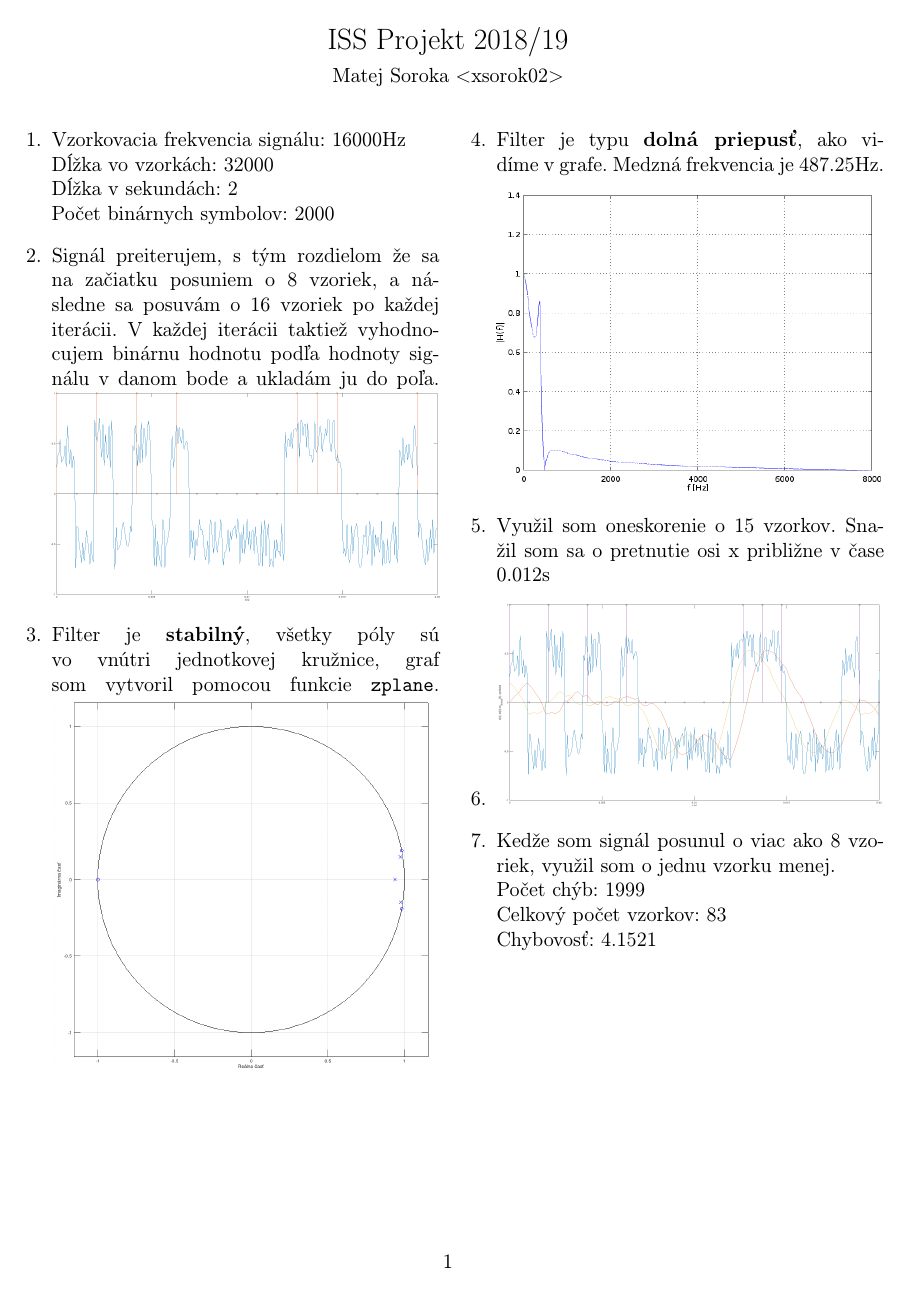
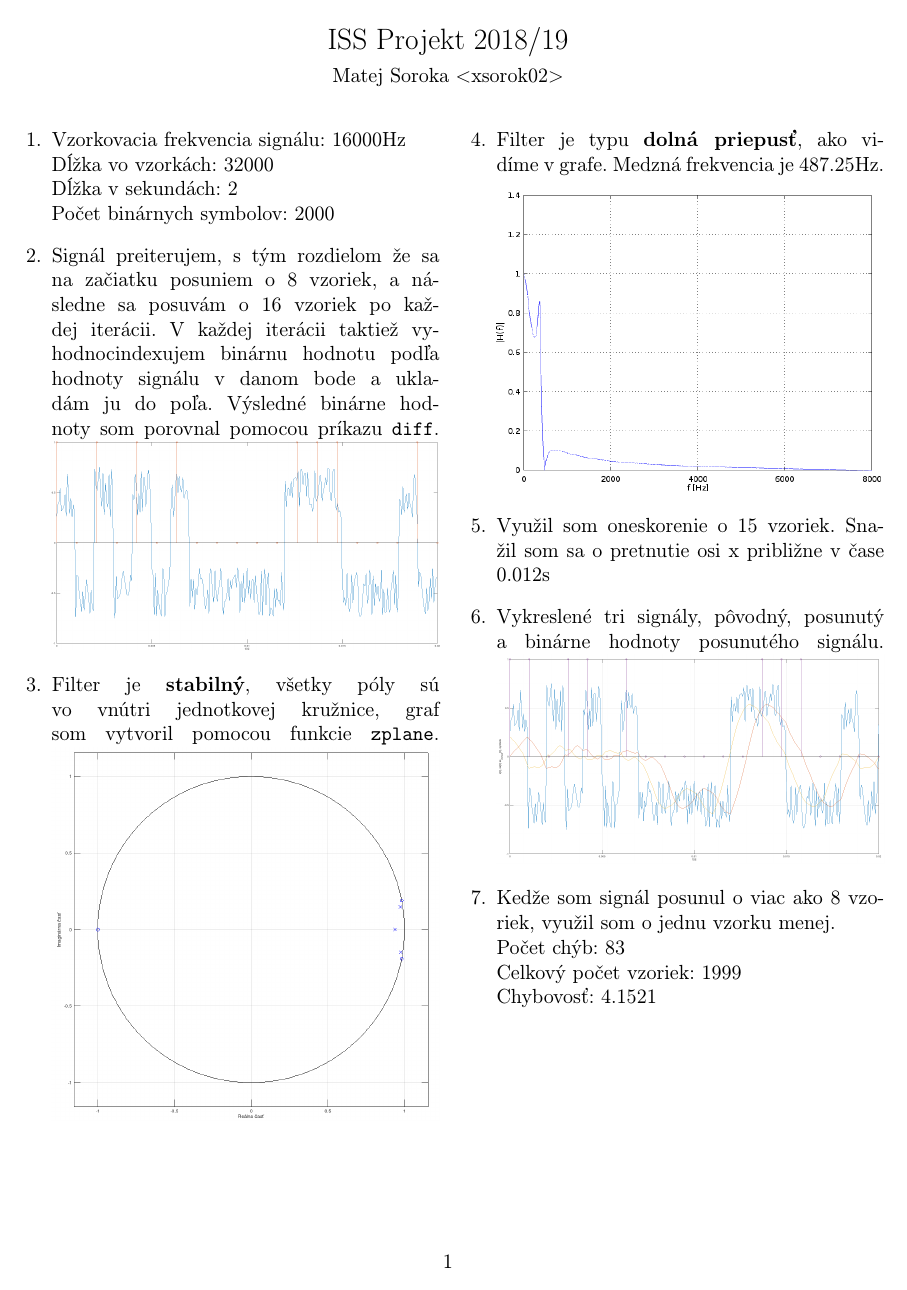
Before and after one commit to matejsoroka/iss_project, a LaTeX document (protocol/protocol.tex): page 1 of 2. Compiled offline with pdfLaTeX.

Commit message:
protocol

```diff
--- a/protocol/protocol.tex
+++ b/protocol/protocol.tex
@@ -23,7 +23,7 @@ Dĺžka vo vzorkách: 32000\\
 Dĺžka v sekundách: 2\\
 Počet binárnych symbolov: 2000
 \item
-Signál preiterujem, s tým rozdielom že sa na začiatku posuniem o 8 vzoriek, a následne sa posuvám o 16 vzoriek po každej iterácii. V každej iterácii taktiež vyhodnocujem binárnu hodnotu podľa hodnoty signálu v danom bode a ukladám ju do poľa.
+Signál preiterujem, s tým rozdielom že sa na začiatku posuniem o 8 vzoriek, a následne sa posuvám o 16 vzoriek po každej iterácii. V každej iterácii taktiež vyhodnocindexujem binárnu hodnotu podľa hodnoty signálu v danom bode a ukladám ju do poľa. Výsledné binárne hodnoty som porovnal pomocou príkazu \texttt{diff}.
 \includegraphics[width=\linewidth]{2}
 \item
 Filter je \textbf{stabilný}, všetky póly sú vo vnútri jednotkovej kružnice, graf som vytvoril pomocou funkcie \texttt{zplane}.
@@ -33,13 +33,14 @@ Filter je \textbf{stabilný}, všetky póly sú vo vnútri jednotkovej kružnice
 Filter je typu \textbf{dolná priepusť}, ako vidíme v grafe. Medzná frekvencia je 487.25Hz.
 \includegraphics[width=\linewidth]{4}
 \item
-Využil som oneskorenie o 15 vzorkov. Snažil som sa o pretnutie osi x približne v čase 0.012s
+Využil som oneskorenie o 15 vzoriek. Snažil som sa o pretnutie osi x približne v čase 0.012s
 \item
+Vykreslené tri signály, pôvodný, posunutý a binárne hodnoty posunutého signálu.
 \includegraphics[width=\linewidth]{6}
 \item
 Kedže som signál posunul o viac ako 8 vzoriek, využil som o jednu vzorku menej.\\
-Počet chýb: 1999\\
-Celkový počet vzorkov: 83\\
+Počet chýb: 83\\
+Celkový počet vzoriek: 1999\\
 Chybovosť: 4.1521
 \newpage
 \item
```
Also changed, not shown: protocol/6.png, protocol/protocol.tex (6 more changed lines), 1 other file.
